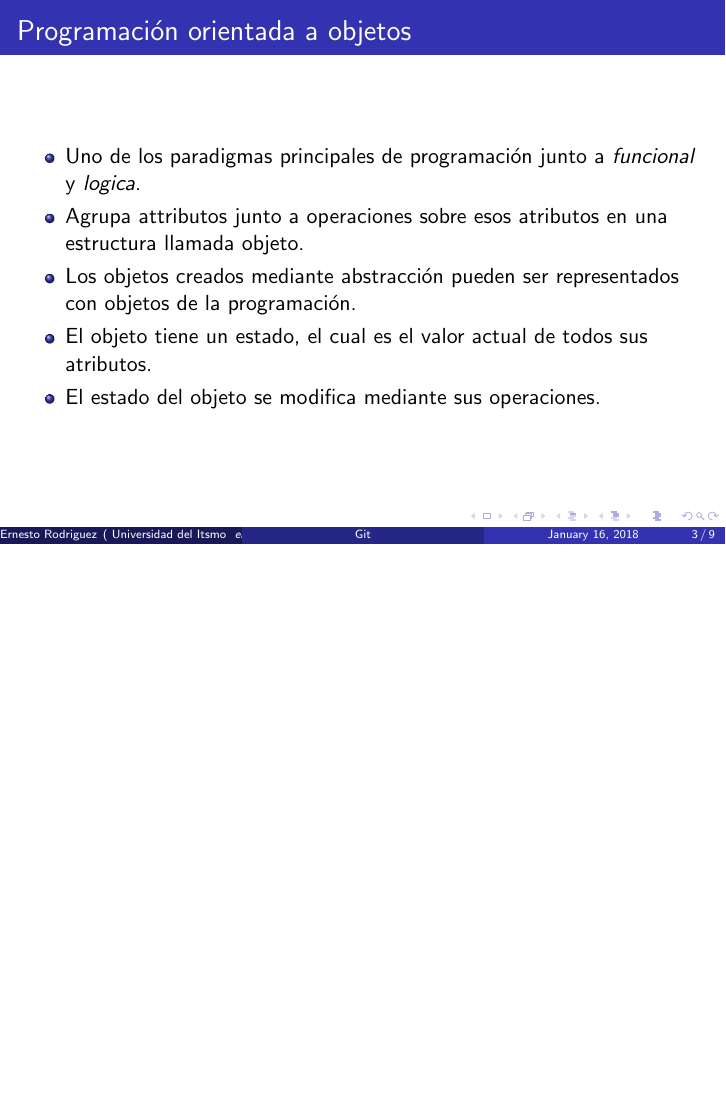
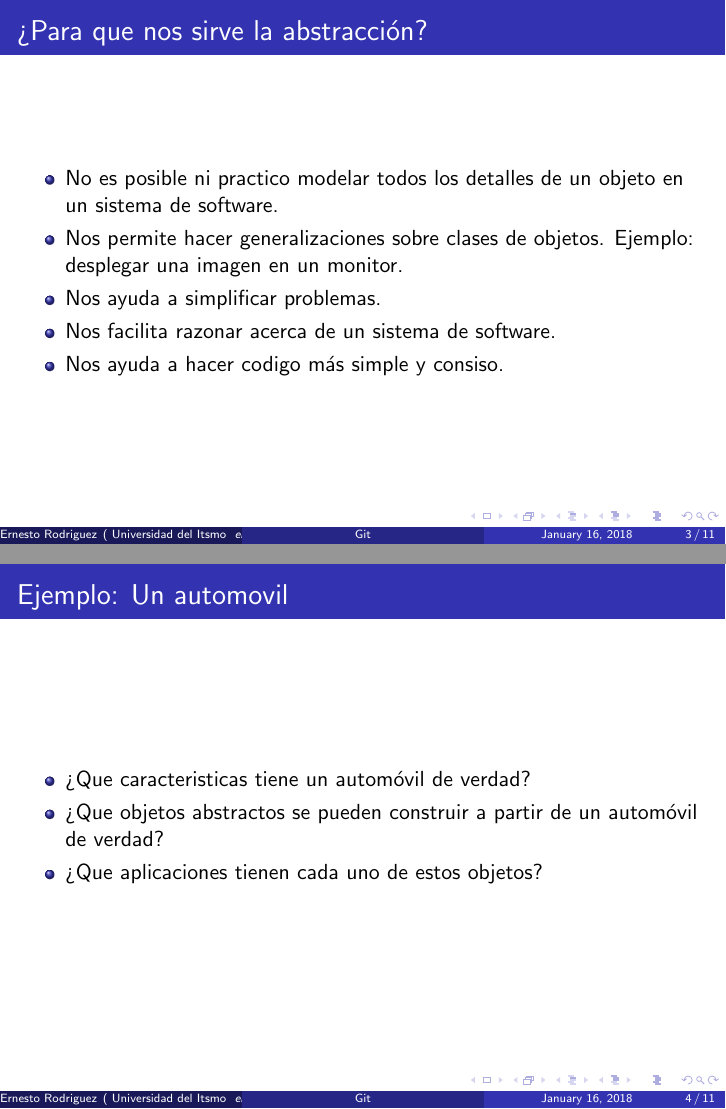
Before and after one commit to netogallo/Informatica-2, LaTeX slides (Semana 1/Presentaciones/Abstraccion y Objetos.tex): page 3 of 9 before the commit and pages 3 and 4 of 11 after it, the two joined at a grey line, the shorter picture padded with empty space. Compiled offline with pdfLaTeX.

Commit message:
Expandir el concepto de abstraccion

```diff
--- a/Semana 1/Presentaciones/Abstraccion y Objetos.tex
+++ b/Semana 1/Presentaciones/Abstraccion y Objetos.tex
@@ -41,3 +43,21 @@
+\begin{frame}
+    \frametitle{¿Para que nos sirve la abstracci\'on?}
+    \begin{itemize}
+        \item{No es posible ni practico modelar todos los detalles de un objeto en un sistema de software.}
+        \item{Nos permite hacer generalizaciones sobre clases de objetos. Ejemplo: desplegar una imagen en un monitor.}
+        \item{Nos ayuda a simplificar problemas.}
+        \item{Nos facilita razonar acerca de un sistema de software.}
+        \item{Nos ayuda a hacer codigo m\'as simple y consiso.}
+    \end{itemize}
+\end{frame}
+
+\begin{frame}
+    \frametitle{Ejemplo: Un automovil}
+    \begin{itemize}
+        \item{¿Que caracteristicas tiene un autom\'ovil de verdad?}
+        \item{¿Que objetos abstractos se pueden construir a partir de un autom\'ovil de verdad?}
+        \item{¿Que aplicaciones tienen cada uno de estos objetos?}
+    \end{itemize}
 \end{frame}
 
 \begin{frame}
```
Also changed, not shown: Semana 1/Presentaciones/Abstraccion y Objetos.pdf, Semana 1/Presentaciones/Abstraccion y Objetos.tex (4 more changed lines).
